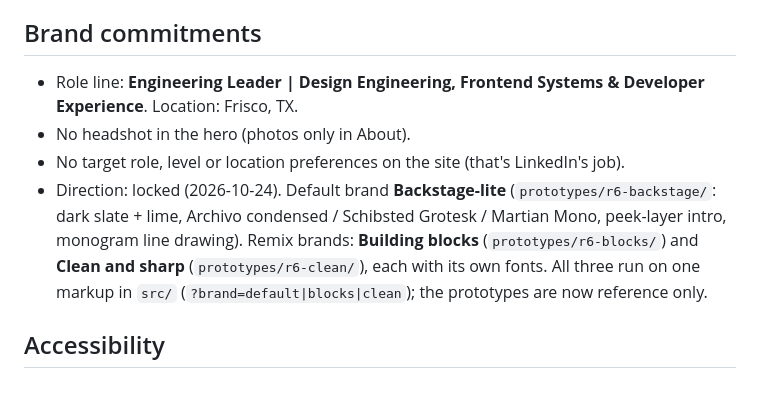
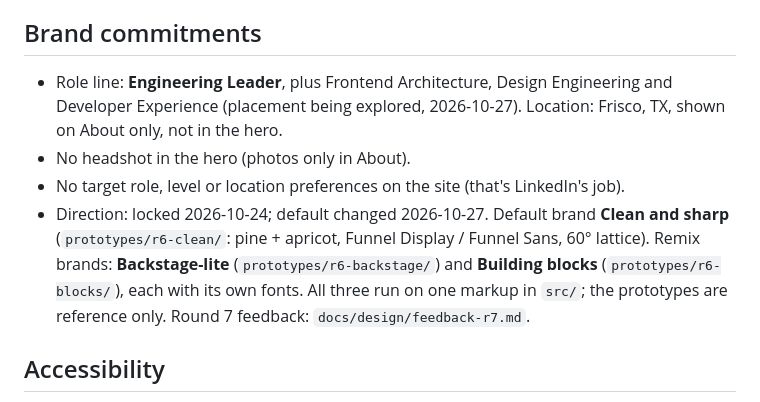
Before and after one commit to jarodtaylor/jarodtaylor.com, a Markdown page: PRODUCT.md, the part around the change. Rendered like a GitHub page.

```diff
--- a/PRODUCT.md
+++ b/PRODUCT.md
@@ -49,10 +49,10 @@ Humanized, direct, first person. **No em-dashes anywhere in site copy.** AI is f
 
 ## Brand commitments
 
-- Role line: **Engineering Leader | Design Engineering, Frontend Systems & Developer Experience**. Location: Frisco, TX.
+- Role line: **Engineering Leader**, plus Frontend Architecture, Design Engineering and Developer Experience (placement being explored, 2026-10-27). Location: Frisco, TX, shown on About only, not in the hero.
 - No headshot in the hero (photos only in About).
 - No target role, level or location preferences on the site (that's LinkedIn's job).
-- Direction: locked (2026-10-24). Default brand **Backstage-lite** (`prototypes/r6-backstage/`: dark slate + lime, Archivo condensed / Schibsted Grotesk / Martian Mono, peek-layer intro, monogram line drawing). Remix brands: **Building blocks** (`prototypes/r6-blocks/`) and **Clean and sharp** (`prototypes/r6-clean/`), each with its own fonts. All three run on one markup in `src/` (`?brand=default|blocks|clean`); the prototypes are now reference only.
+- Direction: locked 2026-10-24; default changed 2026-10-27. Default brand **Clean and sharp** (`prototypes/r6-clean/`: pine + apricot, Funnel Display / Funnel Sans, 60° lattice). Remix brands: **Backstage-lite** (`prototypes/r6-backstage/`) and **Building blocks** (`prototypes/r6-blocks/`), each with its own fonts. All three run on one markup in `src/`; the prototypes are reference only. Round 7 feedback: `docs/design/feedback-r7.md`.
 
 ## Accessibility
 
```
Also changed, not shown: docs/DECISIONS.md (+2 -1 lines), docs/design/feedback-r7.md (+5 -5 lines).
